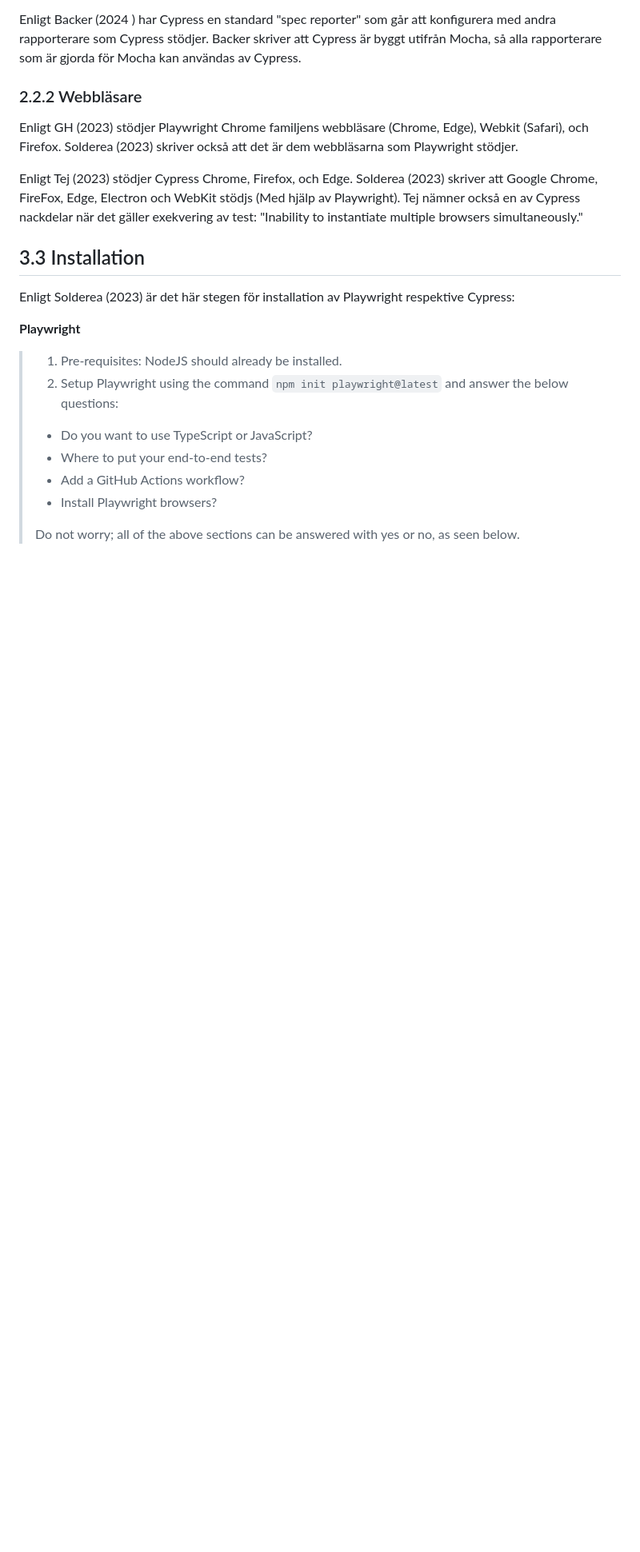
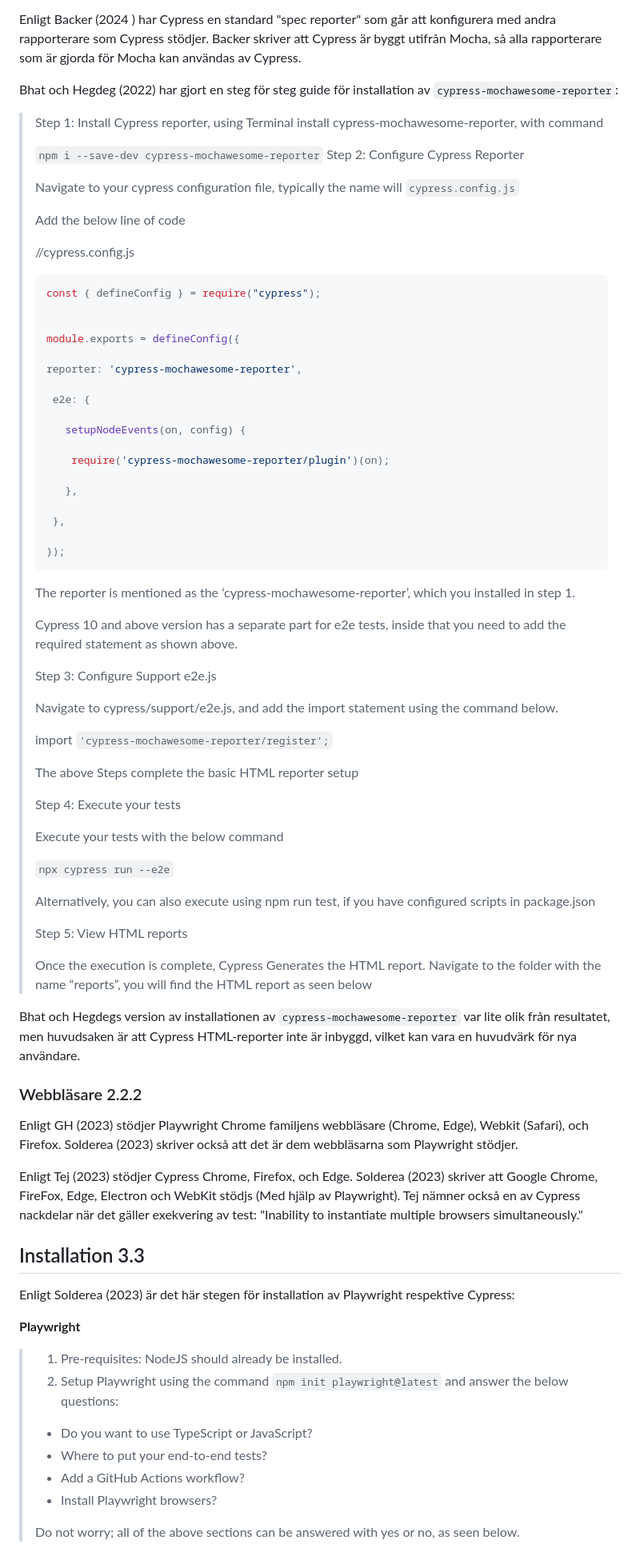
Before and after one commit to Linuszand/examensArbeteCypressPlayWright, a Markdown page: examensArbete.md, the part around one of its changes. Shown at 80% size. GitHub-like rendering; blank space fills up the shorter version.

Commit message:
Update innehållersförteckning and Bhat & Hegdeg

````diff
--- a/examensArbete.md
+++ b/examensArbete.md
@@ -210,13 +241,74 @@ Enligt Backer (2024) har Playwright inbyggt stöd för några testrapporterare o
 
 Enligt Backer (2024 ) har Cypress en standard "spec reporter" som går att konfigurera med andra rapporterare som Cypress stödjer. Backer skriver att Cypress är byggt utifrån Mocha, så alla rapporterare som är gjorda för Mocha kan användas av Cypress.
 
-### 2.2.2 Webbläsare
+Bhat och Hegdeg (2022) har gjort en steg för steg guide för installation av `cypress-mochawesome-reporter`:
+
+>Step 1: Install  Cypress reporter, using Terminal install cypress-mochawesome-reporter, with command
+>
+>`npm i --save-dev cypress-mochawesome-reporter`
+>Step 2: Configure Cypress Reporter
+>
+>Navigate to your cypress configuration file, typically the name will `cypress.config.js`
+>
+>Add the below line of code
+>
+>//cypress.config.js
+>```javascript
+>const { defineConfig } = require("cypress");
+>
+>
+>module.exports = defineConfig({
+>
+> reporter: 'cypress-mochawesome-reporter',
+>
+>  e2e: {
+>
+>    setupNodeEvents(on, config) {
+>
+>     require('cypress-mochawesome-reporter/plugin')(on);
+>
+>    },
+>
+>  },
+>
+>});
+>```
+>The reporter is mentioned as the ‘cypress-mochawesome-reporter’, which you installed in step 1.
+>
+>Cypress 10 and above version has a separate part for e2e tests, inside that you need to add the
+>required statement as shown above.
+>
+>Step 3: Configure Support e2e.js
+>
+>Navigate to cypress/support/e2e.js, and add the import statement using the command below.
+>
+>import `'cypress-mochawesome-reporter/register';`
+>
+>The above Steps complete the basic HTML reporter setup
+>
+>Step 4: Execute your tests
+>
+>Execute your tests with the below command
+>
+>`npx cypress run --e2e`
+>
+>Alternatively, you can also execute using npm run test, if you have configured scripts in package.json
+>
+>Step 5: View HTML reports
+>
+>Once the execution is complete, Cypress Generates the HTML report. Navigate to the folder with the
+>name “reports”, you will find the HTML report as seen below
+>
+
+Bhat och Hegdegs version av installationen av `cypress-mochawesome-reporter` var lite olik från resultatet, men huvudsaken är att Cypress HTML-reporter inte är inbyggd, vilket kan vara en huvudvärk för nya användare.
+
+### Webbläsare 2.2.2
 
 Enligt GH (2023) stödjer Playwright Chrome familjens webbläsare (Chrome, Edge), Webkit (Safari), och Firefox. Solderea (2023) skriver också att det är dem webbläsarna som Playwright stödjer.
 
 Enligt Tej (2023) stödjer Cypress Chrome, Firefox, och Edge. Solderea (2023) skriver att Google Chrome, FireFox, Edge, Electron och WebKit stödjs (Med hjälp av Playwright). Tej nämner också en av Cypress nackdelar när det gäller exekvering av test: "Inability to instantiate multiple browsers simultaneously."
 
-## 3.3 Installation
+## Installation 3.3
 
 Enligt Solderea (2023) är det här stegen för installation av Playwright respektive Cypress:
 
````
Also changed, not shown: other parts of examensArbete.md (+55 -24 lines).
